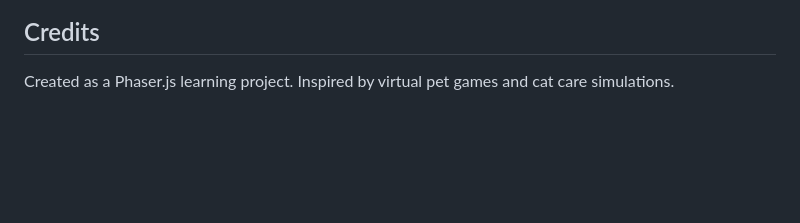
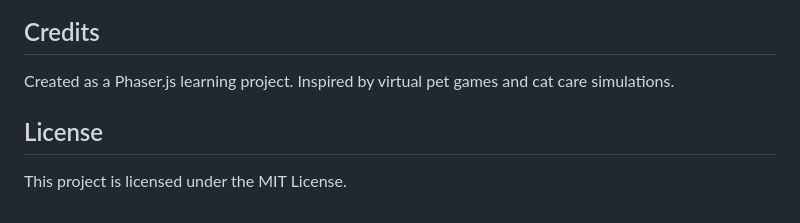
Before and after one commit to ryanpedersonphotography/catlife-phaser-v2, a Markdown page: README.md, the part around the change. Rendered like a GitHub page; blank space fills up the shorter version.

Commit message:
docs: add license section

```diff
--- a/README.md
+++ b/README.md
@@ -167,3 +167,7 @@ All 20 cats with their unique characteristics:
 ## Credits
 
 Created as a Phaser.js learning project. Inspired by virtual pet games and cat care simulations.
+
+## License
+
+This project is licensed under the MIT License.
```
